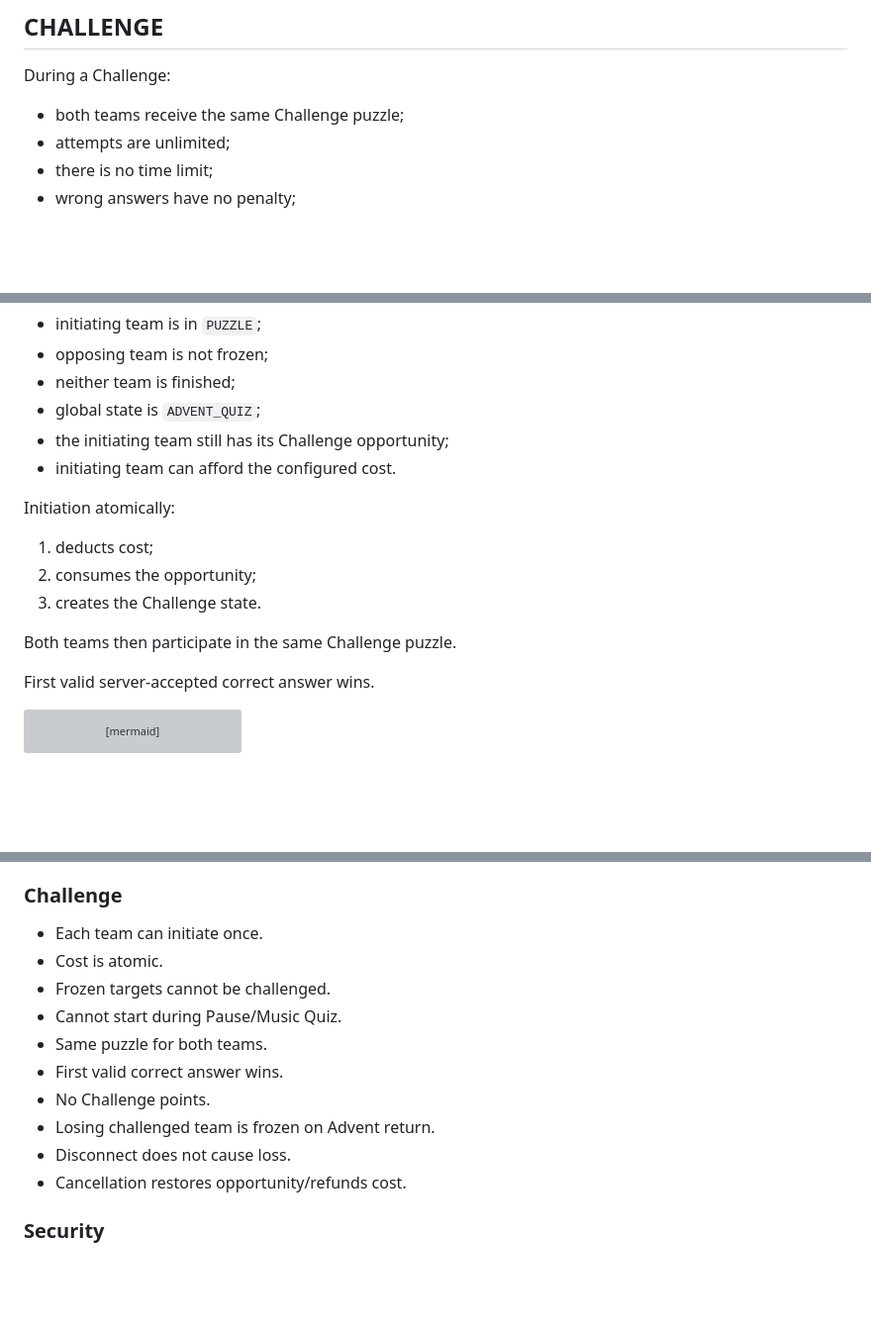
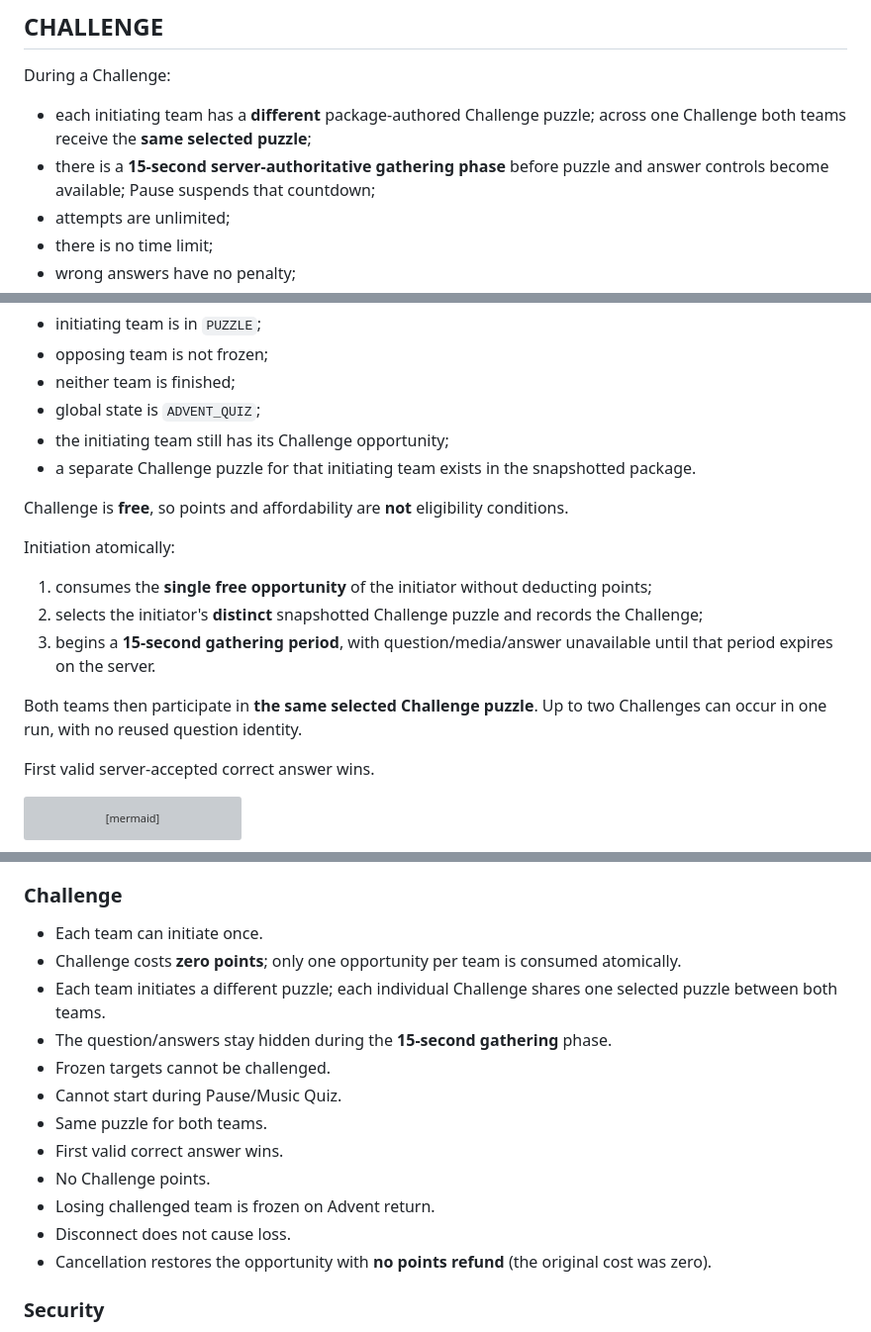
Before and after one commit to TristanAlbers/christmas-quiz, a Markdown page: christmas-2026-game-rules-state-semantics.md, 3 parts joined by grey strips. Shown at 99% size. Drawn GitHub-style; blank space fills up the shorter version; grey boxes are pictures that could not be loaded.

Commit message:
docs(rules): reconcile obsolete paid Challenge sections with approved free staged rule

```diff
--- a/christmas-2026-game-rules-state-semantics.md
+++ b/christmas-2026-game-rules-state-semantics.md
@@ -212,7 +212,8 @@ Admin removal immediately returns the team to `PUZZLE`; there is no remaining ti
 
 During a Challenge:
 
-- both teams receive the same Challenge puzzle;
+- each initiating team has a **different** package-authored Challenge puzzle; across one Challenge both teams receive the **same selected puzzle**;
+- there is a **15-second server-authoritative gathering phase** before puzzle and answer controls become available; Pause suspends that countdown;
 - attempts are unlimited;
 - there is no time limit;
 - wrong answers have no penalty;
@@ -485,15 +486,17 @@ A Challenge may be initiated only when:
 - neither team is finished;
 - global state is `ADVENT_QUIZ`;
 - the initiating team still has its Challenge opportunity;
-- initiating team can afford the configured cost.
+- a separate Challenge puzzle for that initiating team exists in the snapshotted package.
+
+Challenge is **free**, so points and affordability are **not** eligibility conditions.
 
 Initiation atomically:
 
-1. deducts cost;
-2. consumes the opportunity;
-3. creates the Challenge state.
+1. consumes the **single free opportunity** of the initiator without deducting points;
+2. selects the initiator's **distinct** snapshotted Challenge puzzle and records the Challenge;
+3. begins a **15-second gathering period**, with question/media/answer unavailable until that period expires on the server.
 
-Both teams then participate in the same Challenge puzzle.
+Both teams then participate in **the same selected Challenge puzzle**. Up to two Challenges can occur in one run, with no reused question identity.
 
 First valid server-accepted correct answer wins.
 
@@ -1112,7 +1115,9 @@ Do not make the normal game architecture unnecessarily complicated to optimize f
 ### Challenge
 
 - Each team can initiate once.
-- Cost is atomic.
+- Challenge costs **zero points**; only one opportunity per team is consumed atomically.
+- Each team initiates a different puzzle; each individual Challenge shares one selected puzzle between both teams.
+- The question/answers stay hidden during the **15-second gathering** phase.
 - Frozen targets cannot be challenged.
 - Cannot start during Pause/Music Quiz.
 - Same puzzle for both teams.
@@ -1120,7 +1125,7 @@ Do not make the normal game architecture unnecessarily complicated to optimize f
 - No Challenge points.
 - Losing challenged team is frozen on Advent return.
 - Disconnect does not cause loss.
-- Cancellation restores opportunity/refunds cost.
+- Cancellation restores the opportunity with **no points refund** (the original cost was zero).
 
 ### Security
 
```
Also changed, not shown: other parts of christmas-2026-game-rules-state-semantics.md (+3 -3 lines).
